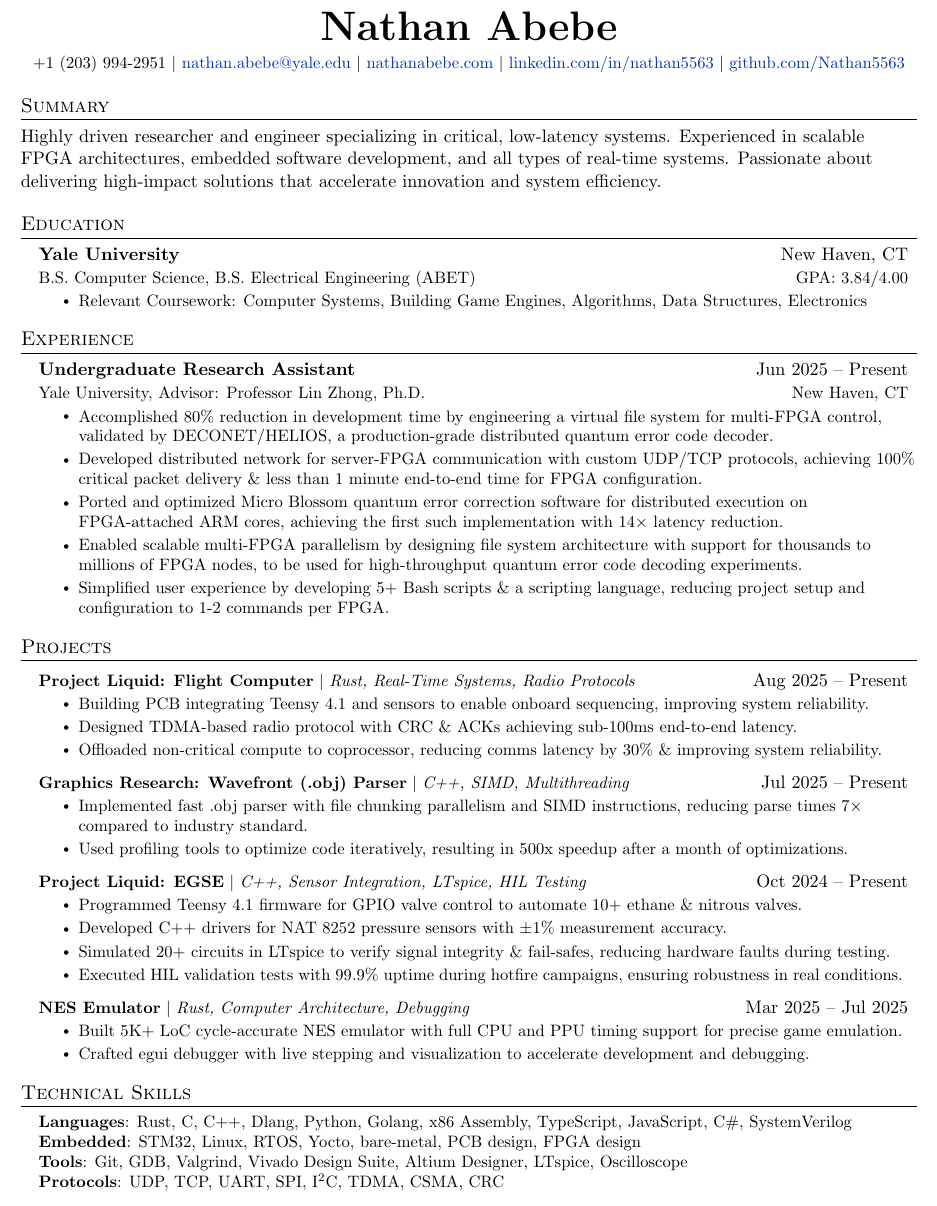
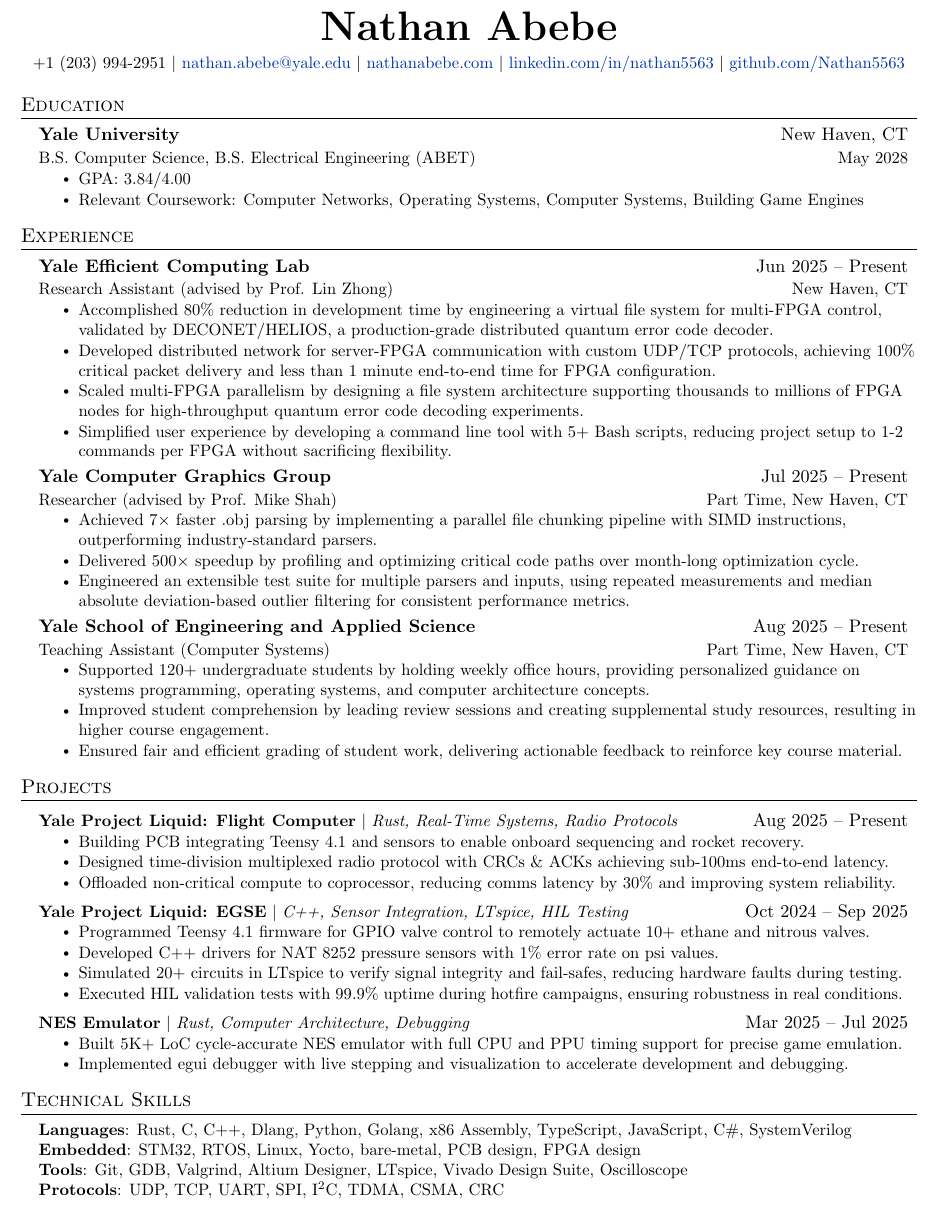
Before and after one commit to Nathan5563/Resume, a LaTeX document (main.tex): part of the page, cut so that both start at the same text. Compiled offline with pdfLaTeX.

Commit message:
Updates from Overleaf

```diff
--- a/main.tex
+++ b/main.tex
@@ -62,6 +62,7 @@
 }{}{0em}{}[\color{black}\titlerule \vspace{-5pt}]
 
 % Ensure that generate pdf is machine readable/ATS parsable
+ \input{glyphtounicode}
 \pdfgentounicode=1
 
 %-------------------------
@@ -121,18 +122,15 @@
     \href{https://github.com/Nathan5563}{github.com/Nathan5563}
 \end{center}
 
-%-----------SUMMARY-------------
-\section{Summary}
-    \resumeSummary{Highly driven researcher and engineer specializing in critical, low-latency systems. Experienced in scalable FPGA architectures, embedded software development, and all types of real-time systems. Passionate about delivering high-impact solutions that accelerate innovation and system efficiency.}
-
 %-----------EDUCATION-----------
 \section{Education}
   \resumeSubHeadingListStart
     \resumeSubheading
       {Yale University}{New Haven, CT}
-      {B.S. Computer Science, B.S. Electrical Engineering (ABET)}{GPA: 3.84/4.00}
+      {B.S. Computer Science, B.S. Electrical Engineering (ABET)}{May 2028}
       \resumeItemListStart
-        \resumeItem{Relevant Coursework: Computer Systems, Building Game Engines, Algorithms, Data Structures, Electronics }
+        \resumeItem{GPA: 3.84/4.00}
+        \resumeItem{Relevant Coursework: Computer Networks, Operating Systems, Computer Systems, Building Game Engines }
       \resumeItemListEnd
   \resumeSubHeadingListEnd
 
@@ -141,14 +139,29 @@
 \section{Experience}
   \resumeSubHeadingListStart
     \resumeSubheading
-      {Undergraduate Research Assistant}{Jun 2025 -- Present}
-      {Yale University, Advisor: Professor Lin Zhong, Ph.D.}{New Haven, CT}
+      {Yale Efficient Computing Lab}{Jun 2025 -- Present}
+      {Research Assistant (advised by Prof. Lin Zhong)}{New Haven, CT}
       \resumeItemListStart
         \resumeItem{Accomplished 80\% reduction in development time by engineering a virtual file system for multi-FPGA control, validated by DECONET/HELIOS, a production-grade distributed quantum error code decoder.}
-        \resumeItem{Developed distributed network for server-FPGA communication with custom UDP/TCP protocols, achieving 100\% critical packet delivery \& less than 1 minute end-to-end time for FPGA configuration.}
-        \resumeItem{Ported and optimized Micro Blossom quantum error correction software for distributed execution on FPGA-attached ARM cores, achieving the first such implementation with 14× latency reduction.}
-        \resumeItem{Enabled scalable multi-FPGA parallelism by designing file system architecture with support for thousands to millions of FPGA nodes, to be used for high-throughput quantum error code decoding experiments.}
-        \resumeItem{Simplified user experience by developing 5+ Bash scripts \& a scripting language, reducing project setup and configuration to 1-2 commands per FPGA.}
+        \resumeItem{Developed distributed network for server-FPGA communication with custom UDP/TCP protocols, achieving 100\% critical packet delivery and less than 1 minute end-to-end time for FPGA configuration.}
+        \resumeItem{Scaled multi-FPGA parallelism by designing a file system architecture supporting thousands to millions of FPGA nodes for high-throughput quantum error code decoding experiments.}
+        \resumeItem{Simplified user experience by developing a command line tool with 5+ Bash scripts, reducing project setup to 1-2 commands per FPGA without sacrificing flexibility.}
+      \resumeItemListEnd
+    \resumeSubheading
+      {Yale Computer Graphics Group}{Jul 2025 -- Present}
+      {Researcher (advised by Prof. Mike Shah)}{Part Time, New Haven, CT}
+      \resumeItemListStart
+        \resumeItem{Achieved 7× faster .obj parsing by implementing a parallel file chunking pipeline with SIMD instructions, outperforming industry-standard parsers.}
+        \resumeItem{Delivered 500× speedup by profiling and optimizing critical code paths over month-long optimization cycle.}
+        \resumeItem{Engineered an extensible test suite for multiple parsers and inputs, using repeated measurements and median absolute deviation-based outlier filtering for consistent performance metrics.}
+      \resumeItemListEnd
+    \resumeSubheading
+      {Yale School of Engineering and Applied Science}{Aug 2025 -- Present}
+      {Teaching Assistant (Computer Systems)}{Part Time, New Haven, CT}
+      \resumeItemListStart
+        \resumeItem{Supported 120+ undergraduate students by holding weekly office hours, providing personalized guidance on systems programming, operating systems, and computer architecture concepts.}
+        \resumeItem{Improved student comprehension by leading review sessions and creating supplemental study resources, resulting in higher course engagement.}
+        \resumeItem{Ensured fair and efficient grading of student work, delivering actionable feedback to reinforce key course material.}
       \resumeItemListEnd
   \resumeSubHeadingListEnd
 
@@ -157,31 +170,25 @@
 \section{Projects}
     \resumeSubHeadingListStart
         \resumeProjectHeading
-          {\textbf{Project Liquid: Flight Computer} $|$ \emph{Rust, Real-Time Systems, Radio Protocols}}{Aug 2025 -- Present}
+          {\textbf{Yale Project Liquid: Flight Computer} $|$ \emph{Rust, Real-Time Systems, Radio Protocols}}{Aug 2025 -- Present}
           \resumeItemListStart
-            \resumeItem{Building PCB integrating Teensy 4.1 and sensors to enable onboard sequencing, improving system reliability.}
-            \resumeItem{Designed TDMA-based radio protocol with CRC \& ACKs achieving sub-100ms end-to-end latency.}
-            \resumeItem{Offloaded non-critical compute to coprocessor, reducing comms latency by 30\% \& improving system reliability.}
+            \resumeItem{Building PCB integrating Teensy 4.1 and sensors to enable onboard sequencing and rocket recovery.}
+            \resumeItem{Designed time-division multiplexed radio protocol with CRCs \& ACKs achieving sub-100ms end-to-end latency.}
+            \resumeItem{Offloaded non-critical compute to coprocessor, reducing comms latency by 30\% and improving system reliability.}
           \resumeItemListEnd
         \resumeProjectHeading
-          {\textbf{Graphics Research: Wavefront (.obj) Parser} $|$ \emph{C++, SIMD, Multithreading}}{Jul 2025 -- Present}
+          {\textbf{Yale Project Liquid: EGSE} $|$ \emph{C++, Sensor Integration, LTspice, HIL Testing}}{Oct 2024 -- Sep 2025}
           \resumeItemListStart
-            \resumeItem{Implemented fast .obj parser with file chunking parallelism and SIMD instructions, reducing parse times 7× compared to industry standard.}
-            \resumeItem{Used profiling tools to optimize code iteratively, resulting in 500x speedup after a month of optimizations.}
-          \resumeItemListEnd
-        \resumeProjectHeading
-          {\textbf{Project Liquid: EGSE} $|$ \emph{C++, Sensor Integration, LTspice, HIL Testing}}{Oct 2024 -- Present}
-          \resumeItemListStart
-            \resumeItem{Programmed Teensy 4.1 firmware for GPIO valve control to automate 10+ ethane \& nitrous valves.}
-            \resumeItem{Developed C++ drivers for NAT 8252 pressure sensors with $\pm$1\% measurement accuracy.}
-            \resumeItem{Simulated 20+ circuits in LTspice to verify signal integrity \& fail-safes, reducing hardware faults during testing.}
+            \resumeItem{Programmed Teensy 4.1 firmware for GPIO valve control to remotely actuate 10+ ethane and nitrous valves.}
+            \resumeItem{Developed C++ drivers for NAT 8252 pressure sensors with 1\% error rate on psi values.}
+            \resumeItem{Simulated 20+ circuits in LTspice to verify signal integrity and fail-safes, reducing hardware faults during testing.}
             \resumeItem{Executed HIL validation tests with 99.9\% uptime during hotfire campaigns, ensuring robustness in real conditions.}
           \resumeItemListEnd
         \resumeProjectHeading
           {\textbf{NES Emulator} $|$ \emph{Rust, Computer Architecture, Debugging}}{Mar 2025 -- Jul 2025}
           \resumeItemListStart
             \resumeItem{Built 5K+ LoC cycle-accurate NES emulator with full CPU and PPU timing support for precise game emulation.}
-            \resumeItem{Crafted egui debugger with live stepping and visualization to accelerate development and debugging.}
+            \resumeItem{Implemented egui debugger with live stepping and visualization to accelerate development and debugging.}
           \resumeItemListEnd
     \resumeSubHeadingListEnd
 
@@ -190,8 +197,8 @@
  \begin{itemize}[leftmargin=0.15in, label={}]
     \small{\item{
      \textbf{Languages}{: Rust, C, C++, Dlang, Python, Golang, x86 Assembly, TypeScript, JavaScript, C\#, SystemVerilog} \\
-     \textbf{Embedded}{: STM32, Linux, RTOS, Yocto, bare-metal, PCB design, FPGA design} \\
-     \textbf{Tools}{: Git, GDB, Valgrind, Vivado Design Suite, Altium Designer, LTspice, Oscilloscope} \\
+     \textbf{Embedded}{: STM32, RTOS, Linux, Yocto, bare-metal, PCB design, FPGA design} \\
+     \textbf{Tools}{: Git, GDB, Valgrind, Altium Designer, LTspice, Vivado Design Suite, Oscilloscope} \\
      \textbf{Protocols}{: UDP, TCP, UART, SPI, I$^2$C, TDMA, CSMA, CRC} \\
     }}
  \end{itemize}
```
